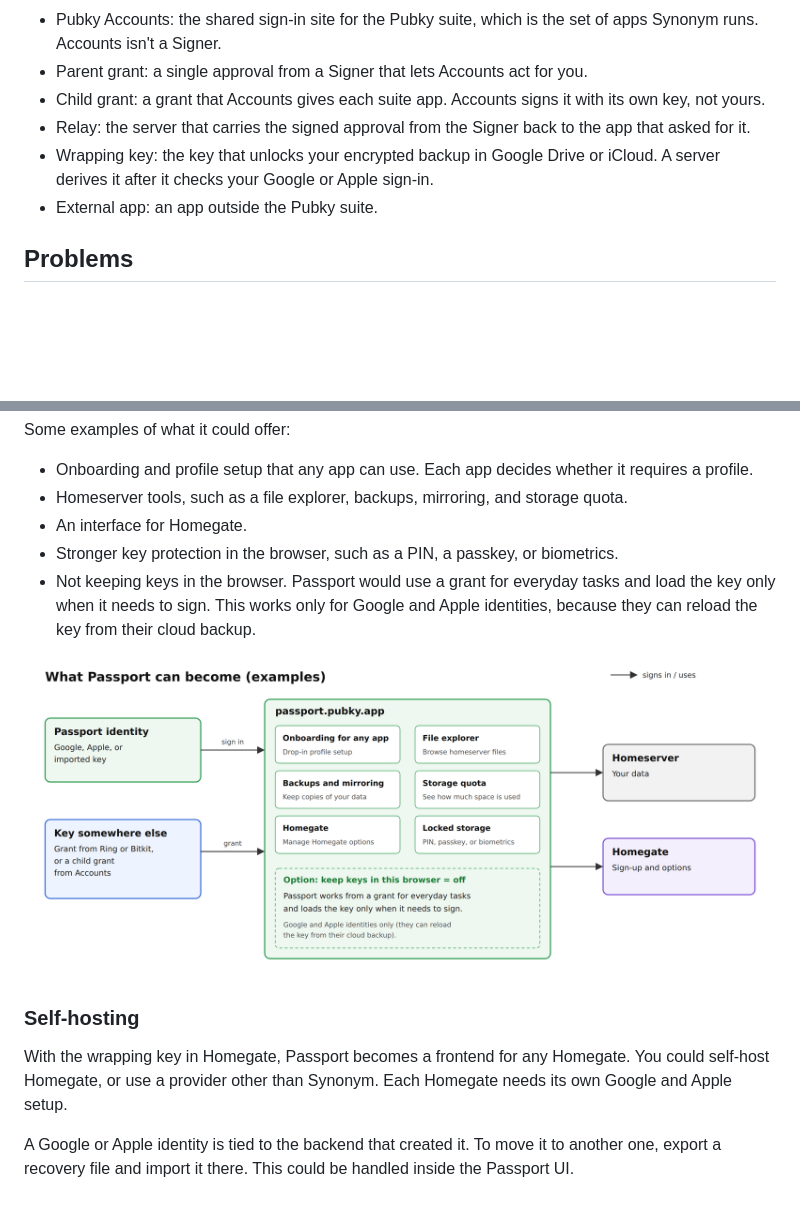
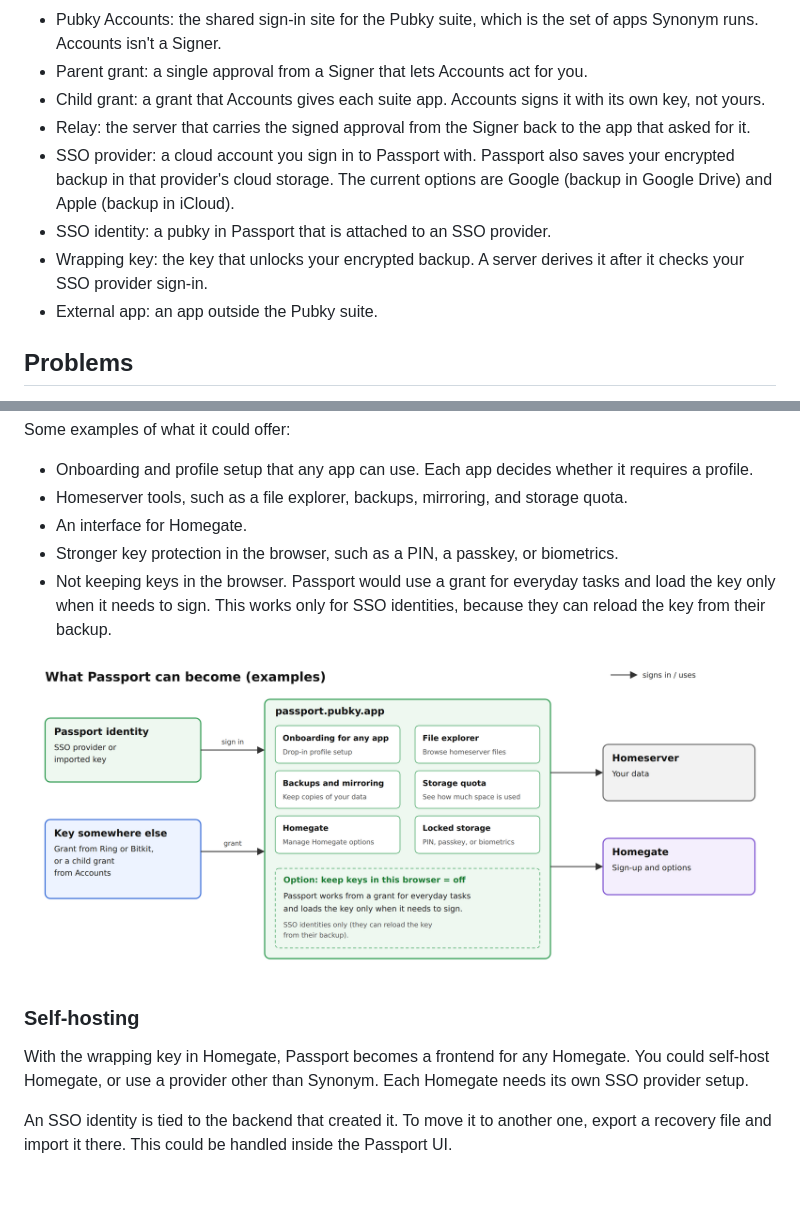
Before and after one commit to pubky/pubky-passport, a Markdown page: docs/rfc/0001-signers-and-accounts.md, 2 parts joined by grey strips. GitHub-like rendering; pictures changed too: docs/rfc/images/0001-3-what-passport-can-become.png; blank space fills up the shorter version.

```diff
--- a/docs/rfc/0001-signers-and-accounts.md
+++ b/docs/rfc/0001-signers-and-accounts.md
@@ -21,7 +21,9 @@ It's meant for discussion. Nothing in it changes current behavior.
 - Parent grant: a single approval from a Signer that lets Accounts act for you.
 - Child grant: a grant that Accounts gives each suite app. Accounts signs it with its own key, not yours.
 - Relay: the server that carries the signed approval from the Signer back to the app that asked for it.
-- Wrapping key: the key that unlocks your encrypted backup in Google Drive or iCloud. A server derives it after it checks your Google or Apple sign-in.
+- SSO provider: a cloud account you sign in to Passport with. Passport also saves your encrypted backup in that provider's cloud storage. The current options are Google (backup in Google Drive) and Apple (backup in iCloud).
+- SSO identity: a pubky in Passport that is attached to an SSO provider.
+- Wrapping key: the key that unlocks your encrypted backup. A server derives it after it checks your SSO provider sign-in.
 - External app: an app outside the Pubky suite.
 
 ## Problems
@@ -135,12 +138,12 @@ Some examples of what it could offer:
 - Homeserver tools, such as a file explorer, backups, mirroring, and storage quota.
 - An interface for Homegate.
 - Stronger key protection in the browser, such as a PIN, a passkey, or biometrics.
-- Not keeping keys in the browser. Passport would use a grant for everyday tasks and load the key only when it needs to sign. This works only for Google and Apple identities, because they can reload the key from their cloud backup.
+- Not keeping keys in the browser. Passport would use a grant for everyday tasks and load the key only when it needs to sign. This works only for SSO identities, because they can reload the key from their backup.
 
 ![What Passport can become, with examples](images/0001-3-what-passport-can-become.png)
 
 ### Self-hosting
 
-With the wrapping key in Homegate, Passport becomes a frontend for any Homegate. You could self-host Homegate, or use a provider other than Synonym. Each Homegate needs its own Google and Apple setup.
+With the wrapping key in Homegate, Passport becomes a frontend for any Homegate. You could self-host Homegate, or use a provider other than Synonym. Each Homegate needs its own SSO provider setup.
 
-A Google or Apple identity is tied to the backend that created it. To move it to another one, export a recovery file and import it there. This could be handled inside the Passport UI.
+An SSO identity is tied to the backend that created it. To move it to another one, export a recovery file and import it there. This could be handled inside the Passport UI.
```
Also changed, not shown: other parts of docs/rfc/0001-signers-and-accounts.md (+17 -16 lines), docs/rfc/images/0001-1-option-a-redirect.png, docs/rfc/images/0001-2-option-b-accounts-sign-in.png, 3 other files.
